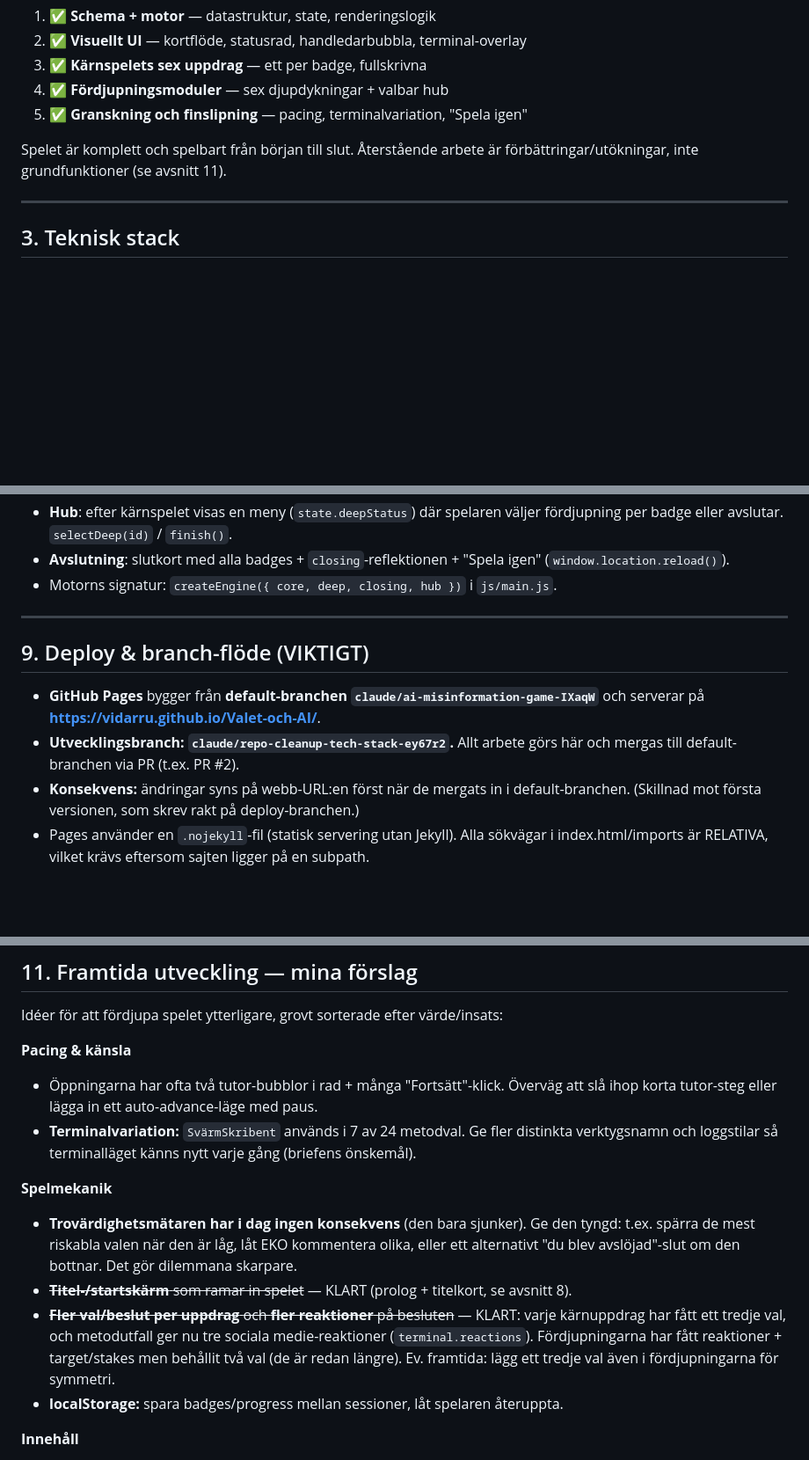
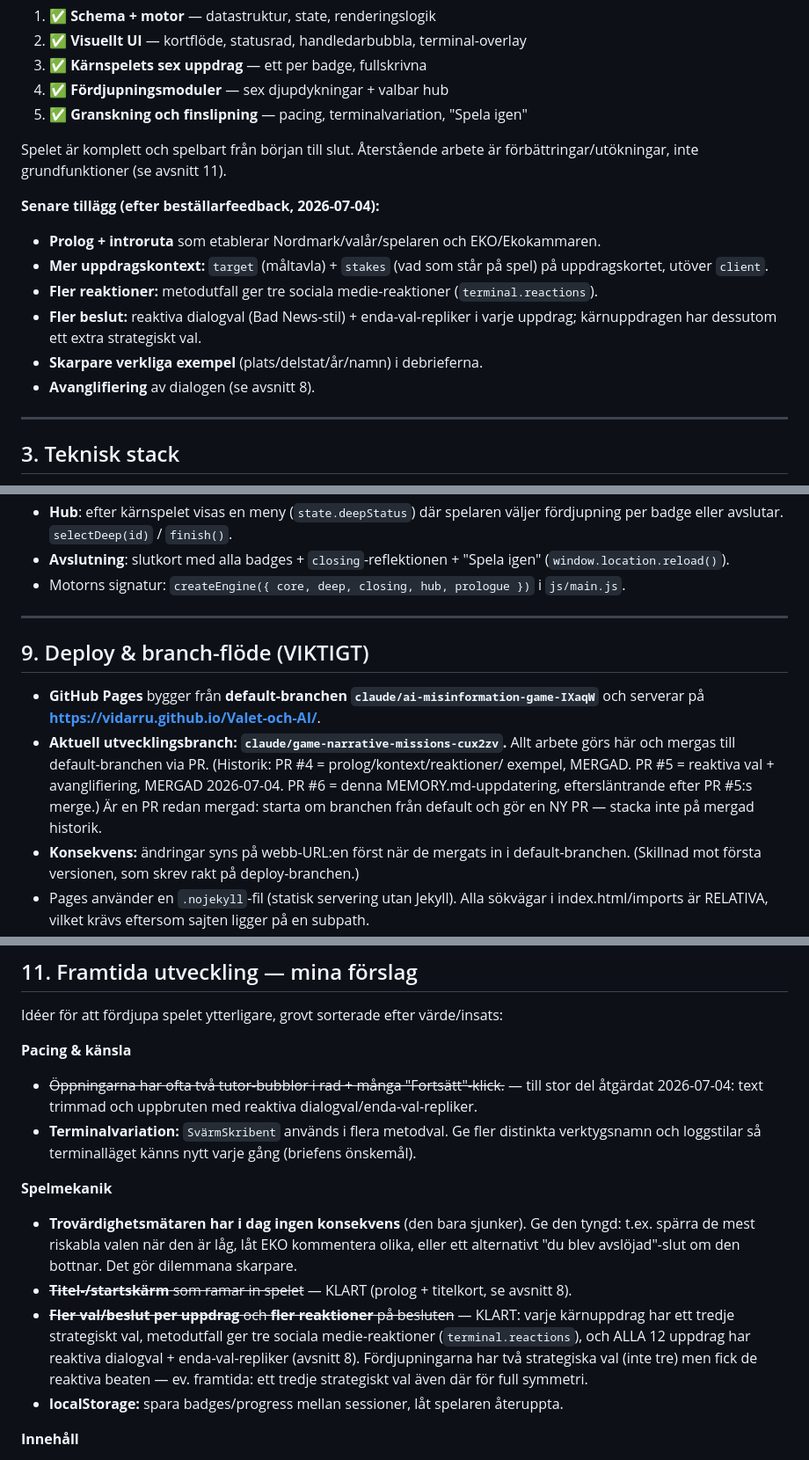
Before and after one commit to VidarRu/Valet-och-AI, a Markdown page: MEMORY.md, 3 parts joined by grey strips. Shown at 88% size. Drawn GitHub-style; blank space fills up the shorter version.

```diff
--- a/MEMORY.md
+++ b/MEMORY.md
@@ -35,6 +35,16 @@ Arbetsordningen från briefen är genomförd i sin helhet:
 Spelet är komplett och spelbart från början till slut. Återstående arbete är
 förbättringar/utökningar, inte grundfunktioner (se avsnitt 11).
 
+**Senare tillägg (efter beställarfeedback, 2026-07-04):**
+- **Prolog + introruta** som etablerar Nordmark/valår/spelaren och EKO/Ekokammaren.
+- **Mer uppdragskontext:** `target` (måltavla) + `stakes` (vad som står på spel) på
+  uppdragskortet, utöver `client`.
+- **Fler reaktioner:** metodutfall ger tre sociala medie-reaktioner (`terminal.reactions`).
+- **Fler beslut:** reaktiva dialogval (Bad News-stil) + enda-val-repliker i varje uppdrag;
+  kärnuppdragen har dessutom ett extra strategiskt val.
+- **Skarpare verkliga exempel** (plats/delstat/år/namn) i debrieferna.
+- **Avanglifiering** av dialogen (se avsnitt 8).
+
 ---
 
 ## 3. Teknisk stack
@@ -197,7 +217,7 @@ VIKTIGT: alla verkliga exempel ska förbli faktiskt korrekta — hitta inte på
   fördjupning per badge eller avslutar. `selectDeep(id)` / `finish()`.
 - **Avslutning**: slutkort med alla badges + `closing`-reflektionen + "Spela igen"
   (`window.location.reload()`).
-- Motorns signatur: `createEngine({ core, deep, closing, hub })` i `js/main.js`.
+- Motorns signatur: `createEngine({ core, deep, closing, hub, prologue })` i `js/main.js`.
 
 ---
 
@@ -205,8 +225,11 @@ VIKTIGT: alla verkliga exempel ska förbli faktiskt korrekta — hitta inte på
 
 - **GitHub Pages** bygger från **default-branchen `claude/ai-misinformation-game-IXaqW`**
   och serverar på **https://vidarru.github.io/Valet-och-AI/**.
-- **Utvecklingsbranch: `claude/repo-cleanup-tech-stack-ey67r2`.** Allt arbete görs här
-  och mergas till default-branchen via PR (t.ex. PR #2).
+- **Aktuell utvecklingsbranch: `claude/game-narrative-missions-cux2zv`.** Allt arbete görs
+  här och mergas till default-branchen via PR. (Historik: PR #4 = prolog/kontext/reaktioner/
+  exempel, MERGAD. PR #5 = reaktiva val + avanglifiering, MERGAD 2026-07-04. PR #6 = denna
+  MEMORY.md-uppdatering, eftersläntrande efter PR #5:s merge.) Är en PR redan mergad: starta
+  om branchen från default och gör en NY PR — stacka inte på mergad historik.
 - **Konsekvens:** ändringar syns på webb-URL:en först när de mergats in i
   default-branchen. (Skillnad mot första versionen, som skrev rakt på deploy-branchen.)
 - Pages använder en `.nojekyll`-fil (statisk servering utan Jekyll). Alla sökvägar i
@@ -232,9 +255,9 @@ VIKTIGT: alla verkliga exempel ska förbli faktiskt korrekta — hitta inte på
 Idéer för att fördjupa spelet ytterligare, grovt sorterade efter värde/insats:
 
 **Pacing & känsla**
-- Öppningarna har ofta två tutor-bubblor i rad + många "Fortsätt"-klick. Överväg att
-  slå ihop korta tutor-steg eller lägga in ett auto-advance-läge med paus.
-- **Terminalvariation:** `SvärmSkribent` används i 7 av 24 metodval. Ge fler distinkta
+- ~~Öppningarna har ofta två tutor-bubblor i rad + många "Fortsätt"-klick.~~ — till stor del
+  åtgärdat 2026-07-04: text trimmad och uppbruten med reaktiva dialogval/enda-val-repliker.
+- **Terminalvariation:** `SvärmSkribent` används i flera metodval. Ge fler distinkta
   verktygsnamn och loggstilar så terminalläget känns nytt varje gång (briefens önskemål).
 
 **Spelmekanik**
@@ -243,10 +266,10 @@ Idéer för att fördjupa spelet ytterligare, grovt sorterade efter värde/insat
   ett alternativt "du blev avslöjad"-slut om den bottnar. Det gör dilemmana skarpare.
 - ~~**Titel-/startskärm** som ramar in spelet~~ — KLART (prolog + titelkort, se avsnitt 8).
 - ~~**Fler val/beslut per uppdrag** och **fler reaktioner** på besluten~~ — KLART: varje
-  kärnuppdrag har fått ett tredje val, och metodutfall ger nu tre sociala
-  medie-reaktioner (`terminal.reactions`). Fördjupningarna har fått reaktioner +
-  target/stakes men behållit två val (de är redan längre). Ev. framtida: lägg ett
-  tredje val även i fördjupningarna för symmetri.
+  kärnuppdrag har ett tredje strategiskt val, metodutfall ger tre sociala medie-reaktioner
+  (`terminal.reactions`), och ALLA 12 uppdrag har reaktiva dialogval + enda-val-repliker
+  (avsnitt 8). Fördjupningarna har två strategiska val (inte tre) men fick de reaktiva
+  beaten — ev. framtida: ett tredje strategiskt val även där för full symmetri.
 - **localStorage:** spara badges/progress mellan sessioner, låt spelaren återuppta.
 
 **Innehåll**
```
Also changed, not shown: other parts of MEMORY.md (+17 -8 lines).
